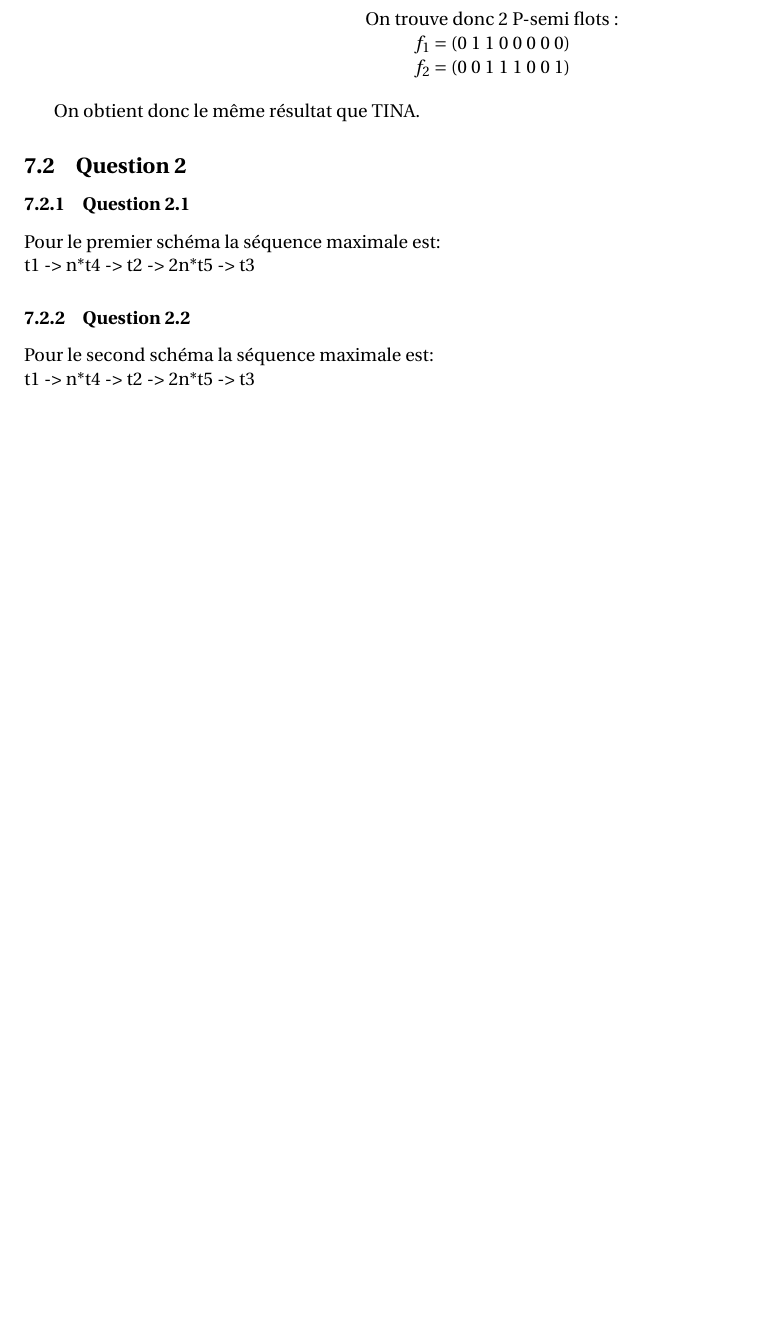
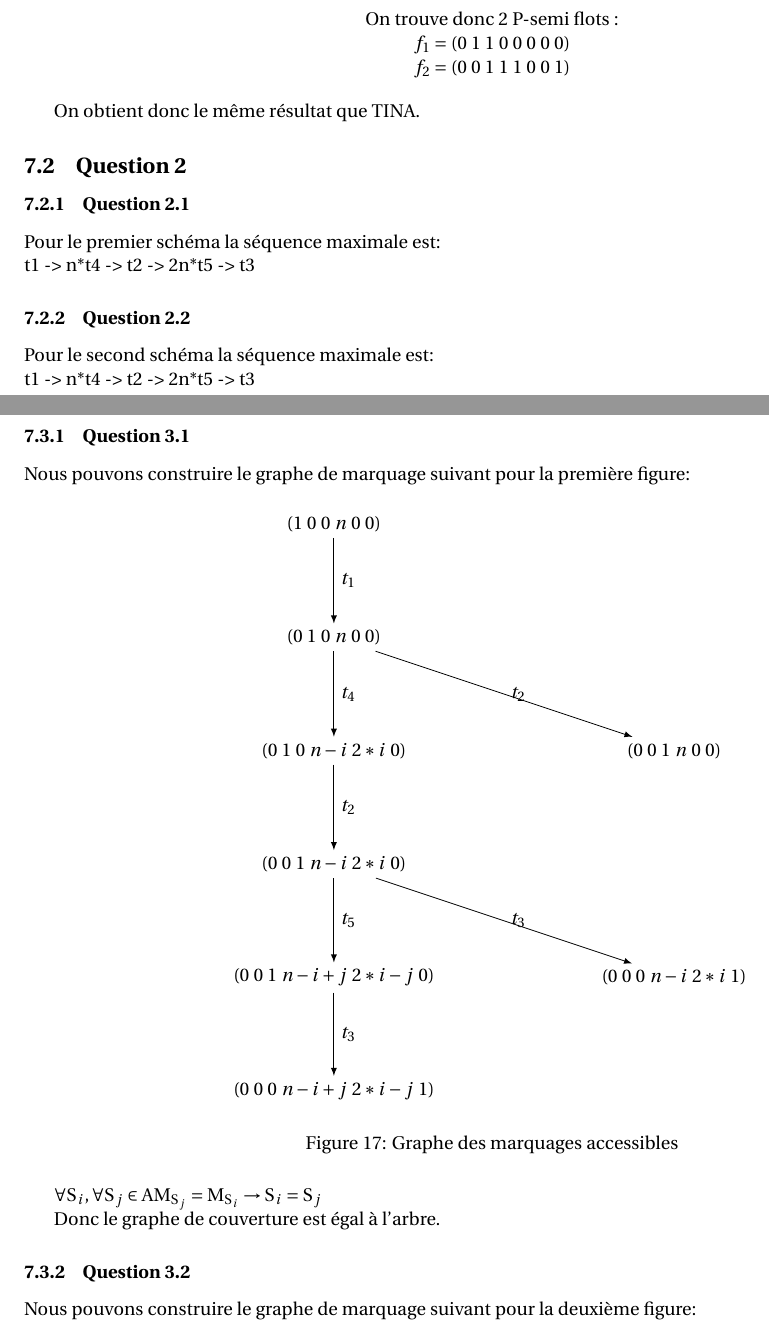
Before and after one commit to Memedsmile/Tp_ingenierie_des_protocoles, a LaTeX document (TP_IP.tex, which reads exo7/Exo7.tex): part of page 22 of 29 before the commit and two parts of pages 22 and 23 of 31 after it, the two joined at a grey line, cut so that both start at the same text, the shorter picture padded with empty space. Compiled offline with pdfLaTeX.

Commit message:
exo 7 fini

```diff
--- a/exo7/Exo7.tex
+++ b/exo7/Exo7.tex
@@ -161,3 +161,43 @@ t1 -> n*t4 -> t2 -> 2n*t5 -> t3
 \subsubsection{Question 2.2}
 Pour le second schéma la séquence maximale est:\\
 t1 -> n*t4 -> t2 -> 2n*t5 -> t3
+
+
+\subsection{Question 3}
+\subsubsection{Question 3.1}
+
+Nous pouvons construire le graphe de marquage suivant pour la première figure:
+
+\begin{figure}[H]
+  \centering
+  \begin{tikzpicture}
+    % Liste des Marquage
+    \node (M0) at (-6,6) {$(1\ 0\ 0\ n\ 0\ 0)$};
+    \node (M1) at (-6,4) {$(0\ 1\ 0\ n\ 0\ 0)$};
+    \node (M2) at (0,2) {$(0\ 0\ 1\ n\ 0\ 0)$};
+    \node (M3) at (-6,2) {$(0\ 1\ 0\ n-i\ 2*i\ 0)$};
+    \node (M4) at (-6,0) {$(0\ 0\ 1\ n-i\ 2*i\ 0)$};
+    \node (M5) at (0,-2) {$(0\ 0\ 0\ n-i\ 2*i\ 1)$};
+    \node (M6) at (-6,-2) {$(0\ 0\ 1\ n-i+j\ 2*i-j\ 0)$};
+    \node (M7) at (-6,-4) {$(0\ 0\ 0\ n-i+j\ 2*i-j\ 1)$};
+
+     % Liste des arcs
+    \draw[->,>=latex] (M0) -- (M1) node[midway, right]{$t_1$};
+    \draw[->,>=latex] (M1) -- (M2) node[midway, right]{$t_2$};
+    \draw[->,>=latex] (M1) -- (M3) node[midway, right]{$t_4$};
+    \draw[->,>=latex] (M3) -- (M4) node[midway, right]{$t_2$};
+    \draw[->,>=latex] (M4) -- (M5) node[midway, right]{$t_3$};
+    \draw[->,>=latex] (M4) -- (M6) node[midway, right]{$t_5$};
+    \draw[->,>=latex] (M6) -- (M7) node[midway, right]{$t_3$};
+
+  \end{tikzpicture}
+  \caption{Graphe des marquages accessibles} \label{fig:M10}
+\end{figure}
+
+$\forall S_i, \forall S_j \in A M_{S_j} = M_{S_i} \rightarrow S_i = S_j$
+
+Donc le graphe de couverture est égal à l'arbre.
+
+\subsubsection{Question 3.2}
+
+Nous pouvons construire le graphe de marquage suivant pour la deuxième figure:
```
Also changed, not shown: exo7/Exo7.tex (26 more changed lines).
